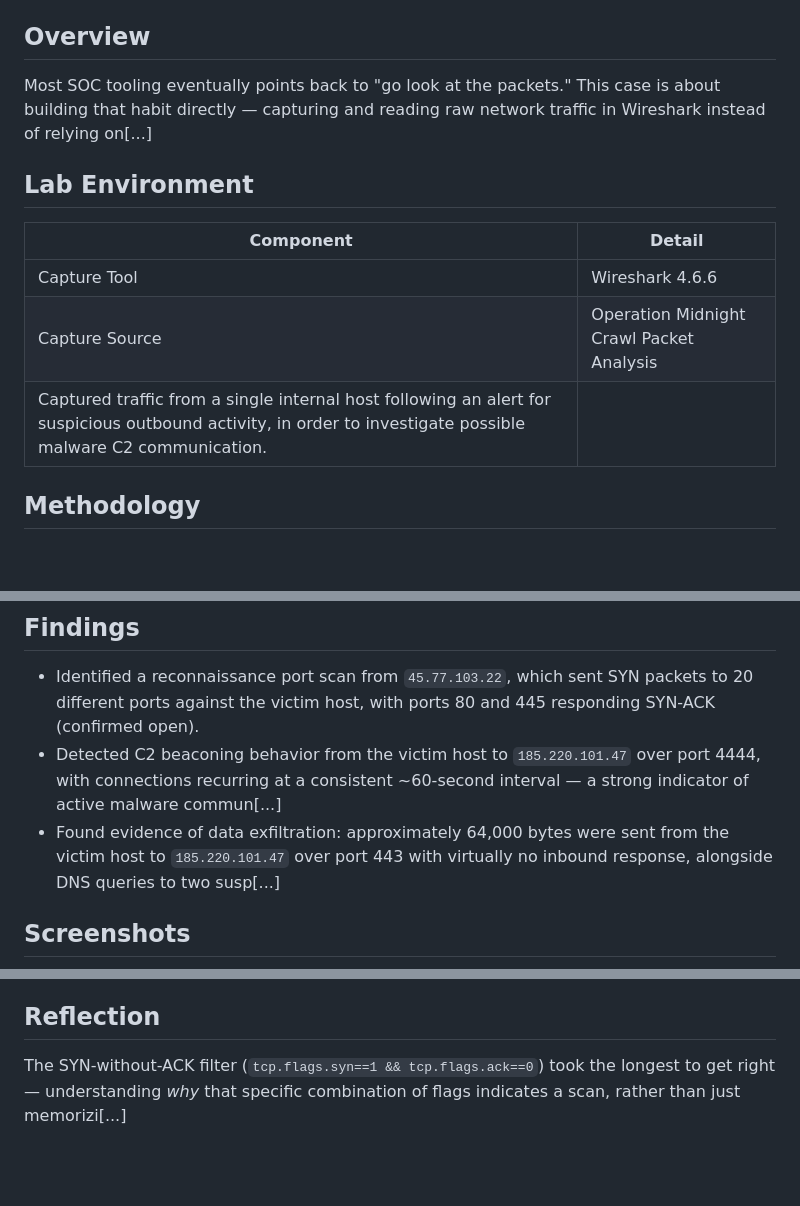
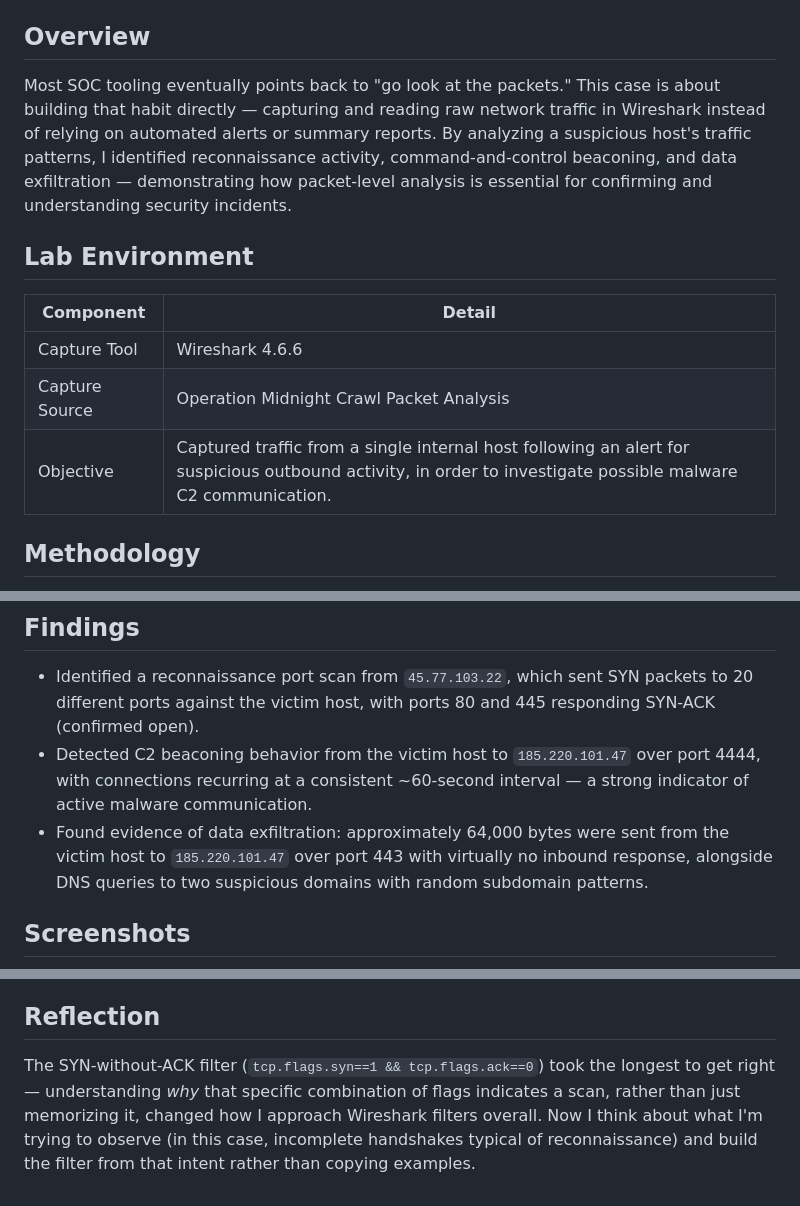
Before and after one commit to yan-brrd/yan-brrd_github.io, a Markdown page: 03-wireshark-traffic-analysis/03-wireshark-traffic-analysis-README.md, 3 parts joined by grey strips. Drawn GitHub-style; blank space fills up the shorter version.

Commit message:
Complete Overview section - fix truncated text

```diff
--- a/03-wireshark-traffic-analysis/03-wireshark-traffic-analysis-README.md
+++ b/03-wireshark-traffic-analysis/03-wireshark-traffic-analysis-README.md
@@ -6,7 +6,7 @@
 
 ## Overview
 
-Most SOC tooling eventually points back to "go look at the packets." This case is about building that habit directly — capturing and reading raw network traffic in Wireshark instead of relying on[...]
+Most SOC tooling eventually points back to "go look at the packets." This case is about building that habit directly — capturing and reading raw network traffic in Wireshark instead of relying on automated alerts or summary reports. By analyzing a suspicious host's traffic patterns, I identified reconnaissance activity, command-and-control beaconing, and data exfiltration — demonstrating how packet-level analysis is essential for confirming and understanding security incidents.
 
 ## Lab Environment
 
@@ -14,7 +14,7 @@ Most SOC tooling eventually points back to "go look at the packets." This case i
 |---|---|
 | Capture Tool | Wireshark 4.6.6 |
 | Capture Source | Operation Midnight Crawl Packet Analysis |
-| Captured traffic from a single internal host following an alert for suspicious outbound activity, in order to investigate possible malware C2 communication. |
+| Objective | Captured traffic from a single internal host following an alert for suspicious outbound activity, in order to investigate possible malware C2 communication. |
 
 ## Methodology
 
@@ -44,8 +44,8 @@ tcp.port == 4444
 
 ## Findings
 - Identified a reconnaissance port scan from `45.77.103.22`, which sent SYN packets to 20 different ports against the victim host, with ports 80 and 445 responding SYN-ACK (confirmed open).
-- Detected C2 beaconing behavior from the victim host to `185.220.101.47` over port 4444, with connections recurring at a consistent ~60-second interval — a strong indicator of active malware commun[...]
-- Found evidence of data exfiltration: approximately 64,000 bytes were sent from the victim host to `185.220.101.47` over port 443 with virtually no inbound response, alongside DNS queries to two susp[...]
+- Detected C2 beaconing behavior from the victim host to `185.220.101.47` over port 4444, with connections recurring at a consistent ~60-second interval — a strong indicator of active malware communication.
+- Found evidence of data exfiltration: approximately 64,000 bytes were sent from the victim host to `185.220.101.47` over port 443 with virtually no inbound response, alongside DNS queries to two suspicious domains with random subdomain patterns.
 
 ## Screenshots
 
@@ -61,4 +61,4 @@ tcp.port == 4444
 
 ## Reflection
 
-The SYN-without-ACK filter (`tcp.flags.syn==1 && tcp.flags.ack==0`) took the longest to get right — understanding *why* that specific combination of flags indicates a scan, rather than just memorizi[...]
+The SYN-without-ACK filter (`tcp.flags.syn==1 && tcp.flags.ack==0`) took the longest to get right — understanding *why* that specific combination of flags indicates a scan, rather than just memorizing it, changed how I approach Wireshark filters overall. Now I think about what I'm trying to observe (in this case, incomplete handshakes typical of reconnaissance) and build the filter from that intent rather than copying examples.
```
